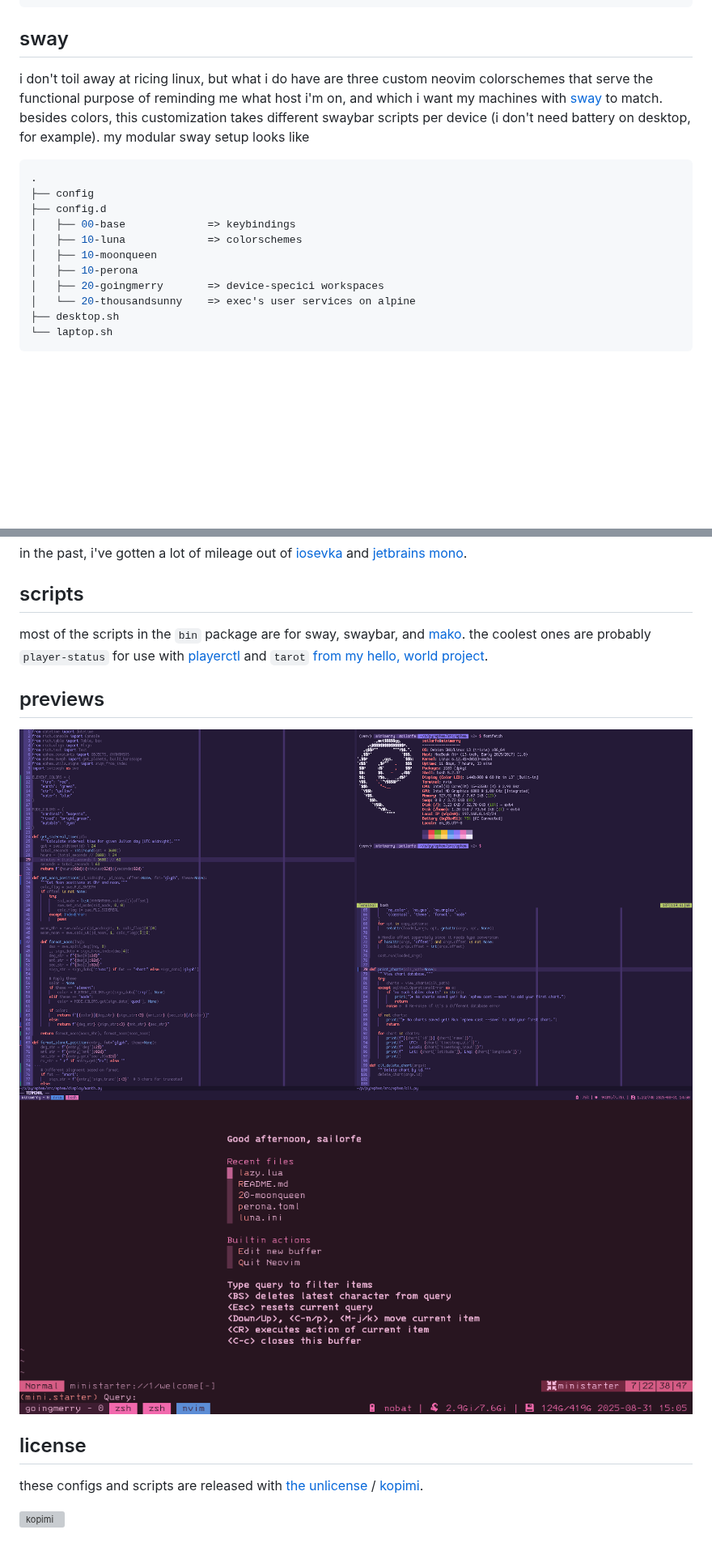
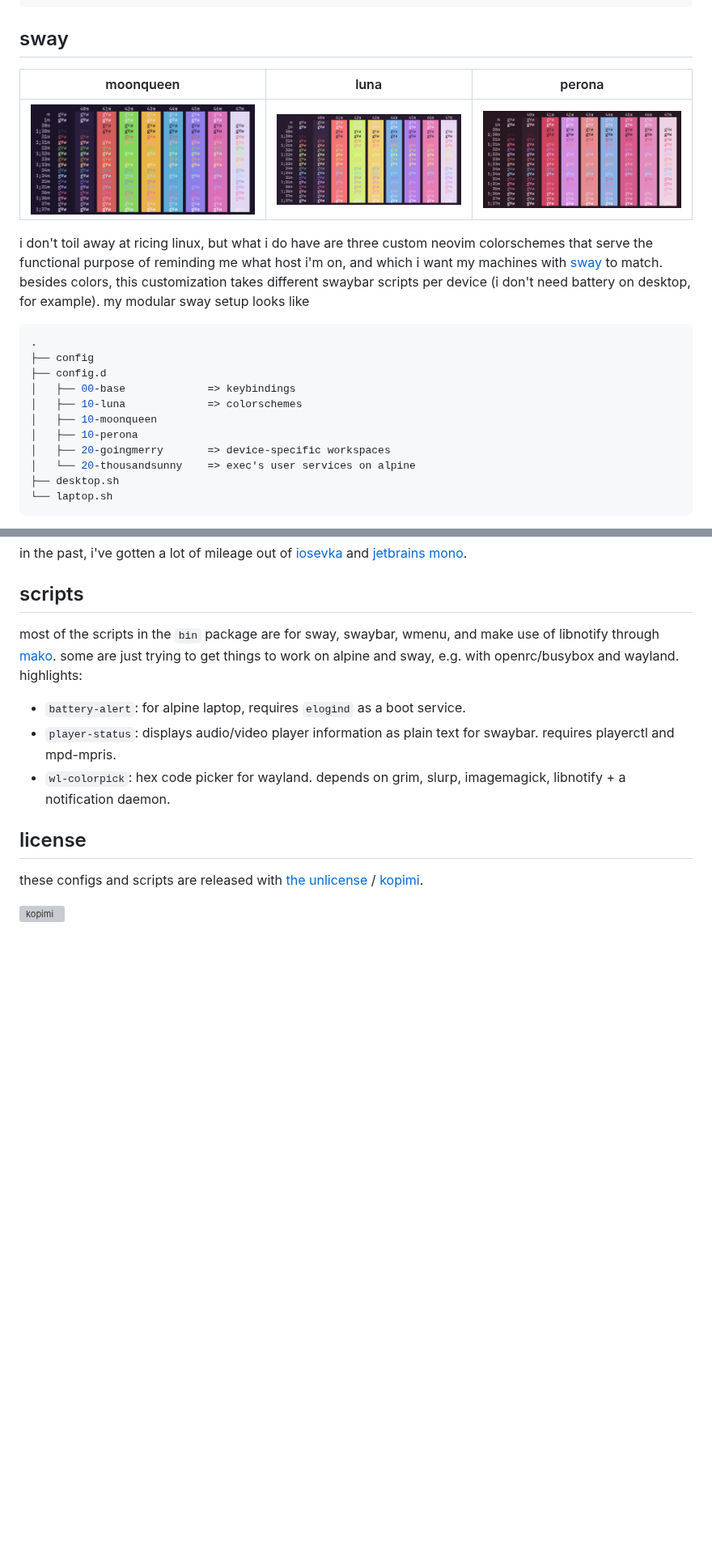
Before and after one commit to sailorfe/dots, a Markdown page: README.md, 2 parts joined by grey strips. Shown at 81% size. Rendered like a GitHub page; pictures changed too: previews/term-luna.png (added), previews/term-moonqueen.png (added), previews/term-perona.png (added); blank space fills up the shorter version; grey boxes are pictures that could not be loaded.

Commit message:
update readme with previews

````diff
--- a/README.md
+++ b/README.md
@@ -126,6 +124,10 @@ i also keep a light `vimrc` for when any of the above feels too busy or opiniona
 
 ## sway
 
+| moonqueen                                 | luna                            | perona                              |
+| ----------------------------------------- | ------------------------------- | ----------------------------------- |
+| ![moonqueen](previews/term-moonqueen.png) | ![luna](previews/term-luna.png) | ![perona](previews/term-perona.png) |
+
 i don't toil away at ricing linux, but what i do have are three custom neovim colorschemes that serve the functional purpose of reminding me what host i'm on, and which i want my machines with [sway](https://swaywm.org/) to match. besides colors, this customization takes different swaybar scripts per device (i don't need battery on desktop, for example). my modular sway setup looks like
 
 ```sh
@@ -136,7 +138,7 @@ i don't toil away at ricing linux, but what i do have are three custom neovim co
 │   ├── 10-luna             => colorschemes
 │   ├── 10-moonqueen
 │   ├── 10-perona
-│   ├── 20-goingmerry       => device-specici workspaces
+│   ├── 20-goingmerry       => device-specific workspaces
 │   └── 20-thousandsunny    => exec's user services on alpine
 ├── desktop.sh
 └── laptop.sh
@@ -164,12 +166,11 @@ in the past, i've gotten a lot of mileage out of [iosevka](https://typeof.net/Io
 
 ## scripts
 
-most of the scripts in the `bin` package are for sway, swaybar, and [mako](https://github.com/emersion/mako). the coolest ones are probably `player-status` for use with [playerctl](https://github.com/altdesktop/playerctl) and `tarot` [from my hello, world project](https://codeberg.org/sailorfe/tarot).
+most of the scripts in the `bin` package are for sway, swaybar, wmenu, and make use of libnotify through [mako](https://github.com/emersion/mako). some are just trying to get things to work on alpine and sway, e.g. with openrc/busybox and wayland. highlights:
 
-## previews
-
-![moonqueen](moonqueen.png)
-![perona](perona.png)
+- `battery-alert`: for alpine laptop, requires `elogind` as a boot service.
+- `player-status`: displays audio/video player information as plain text for swaybar. requires playerctl and mpd-mpris.
+- `wl-colorpick`: hex code picker for wayland. depends on grim, slurp, imagemagick, libnotify + a notification daemon.
 
 ## license
 
````
Also changed, not shown: other parts of README.md (+2 -4 lines), previews/luna.png (renamed from luna.png), previews/moonqueen.png (renamed from moonqueen.png), previews/perona.png (renamed from perona.png).
